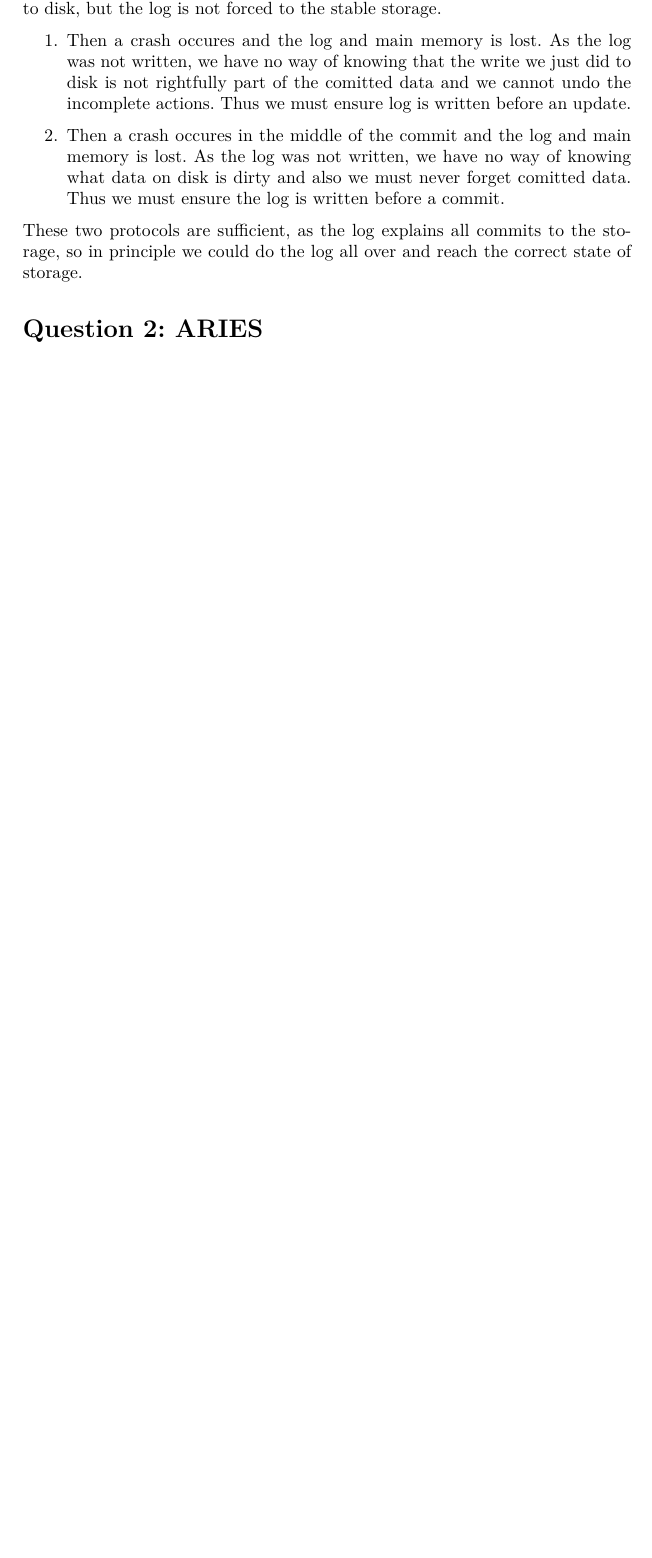
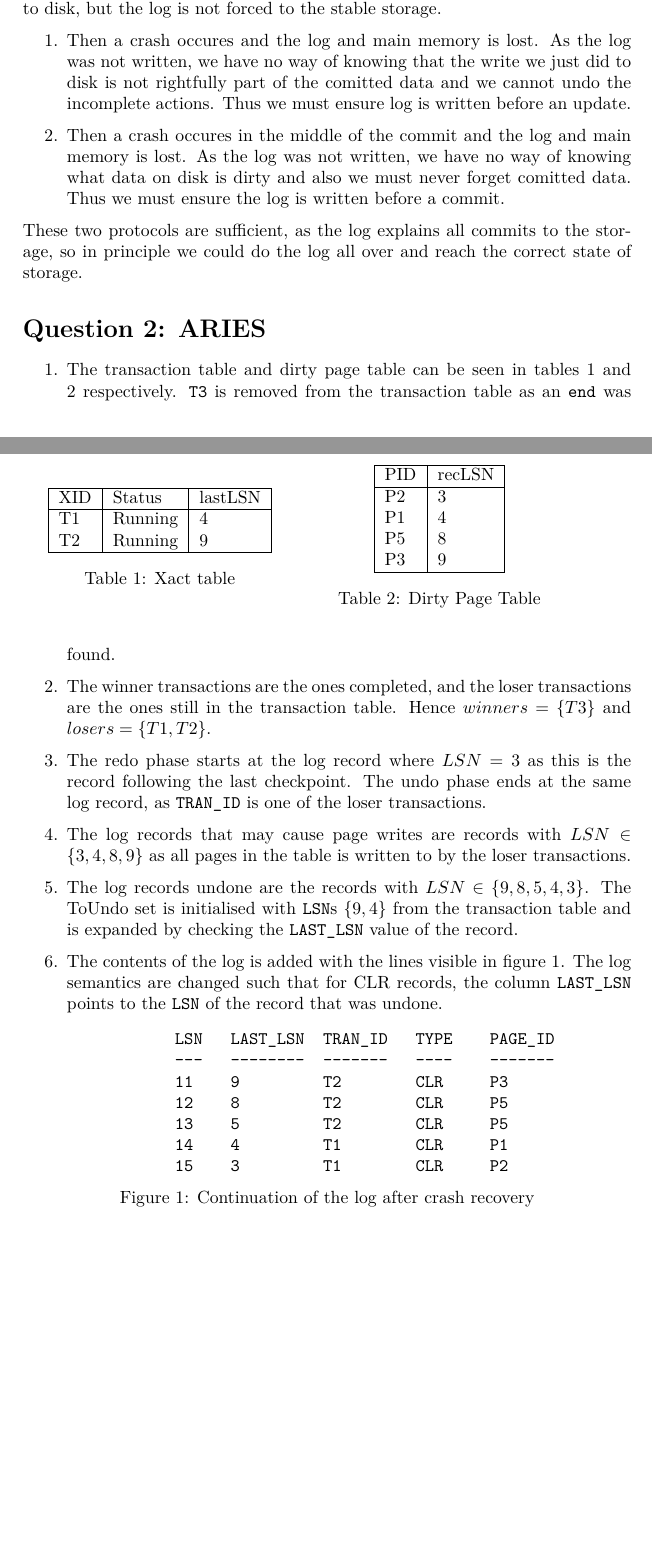
Before and after one commit to jsfr/PCSD-2013, a LaTeX problem sheet (assignment3/report3.tex, which reads assignment3/figures/clr.tex, assignment3/tables/dpt.tex, assignment3/tables/xact.tex): part of page 2 of 2 before the commit and two parts of pages 2 and 3 of 3 after it, the two joined at a grey line, cut so that both start at the same text, the shorter picture padded with empty space. Compiled offline with pdfLaTeX.

Commit message:
Wrote in answers for auestion 2

```diff
--- /dev/null
+++ b/assignment3/figures/clr.tex
@@ -0,0 +1,8 @@
+\begin{figure}[h!]
+  \centering
+  \begin{minipage}{0.5\textwidth}
+  \verbatiminput{misc/log_clr.txt}
+  \end{minipage}
+  \caption{Continuation of the log after crash recovery}
+  \label{fig:clr}
+\end{figure}
--- a/assignment3/report3.tex
+++ b/assignment3/report3.tex
@@ -2,12 +2,12 @@
 \usepackage[utf8x]{inputenc}
 \usepackage[T1]{fontenc}
 \usepackage{ucs}
-\usepackage[danish]{babel}
+\usepackage[english]{babel}
 \usepackage{lmodern}
 \usepackage{mathtools}
 \usepackage[parfill]{parskip}
 \usepackage{url}
-
+\usepackage{verbatim}
 \widowpenalty=1000
 \clubpenalty=1000
 
@@ -42,5 +42,33 @@ Lets assume data for an update/commit is written to disk, but the log is not for
 These two protocols are sufficient, as the log explains all commits to the storage, so in principle we could do the log all over and reach the correct state of storage.
 
 \section*{Question 2: ARIES}
+\begin{table}[h!]
+\begin{minipage}{0.45\textwidth}
+\input{tables/xact}
+\end{minipage}
+\begin{minipage}{0.45\textwidth}
+\input{tables/dpt}
+\end{minipage}
+\end{table}
 
+\begin{enumerate}
+    \item The transaction table and dirty page table can be seen in tables \ref{tab:xact}
+and \ref{tab:dpt} respectively. \texttt{T3} is removed from the transaction
+table as an \texttt{end} was found.
+    \item The winner transactions are the ones completed, and the loser transactions
+are the ones still in the transaction table. Hence $winners = \{T3\}$ and $losers =
+\{T1,T2\}$.
+    \item The redo phase starts at the log record where $LSN=3$ as this is the
+record following the last checkpoint. The undo phase ends at the same log
+record, as \texttt{TRAN\_ID} is one of the loser transactions.
+    \item The log records that may cause page writes are records with
+    $LSN \in \{3,4,8,9\}$ as all pages in
+the table is written to by the loser transactions.
+    \item The log records undone are the records with $LSN \in \{9,8,5,4,3\}$. The
+    ToUndo set is initialised with \texttt{LSN}s $\{9,4\}$ from the transaction table and is
+    expanded by checking the \texttt{LAST\_LSN} value of the record.
+    \item The contents of the log is added with the lines visible in figure
+    \ref{fig:clr}. The log semantics are changed such that for CLR records, the
+    column \texttt{LAST\_LSN} points to the \texttt{LSN} of the record that was undone.
+\end{enumerate}
 
--- /dev/null
+++ b/assignment3/tables/dpt.tex
@@ -0,0 +1,13 @@
+  \centering
+  \begin{tabular}{|l|l|}
+    \hline
+    PID & recLSN \\
+    \hline
+    P2  & 3 \\
+    P1  & 4 \\
+    P5  & 8 \\
+    P3  & 9 \\
+    \hline
+  \end{tabular}
+  \caption{Dirty Page Table}
+  \label{tab:dpt}
--- /dev/null
+++ b/assignment3/tables/xact.tex
@@ -0,0 +1,11 @@
+  \centering
+  \begin{tabular}{|l|l|l|}
+    \hline
+    XID & Status & lastLSN \\
+    \hline
+    T1  & Running & 4 \\
+    T2  & Running & 9 \\
+    \hline
+  \end{tabular}
+  \caption{Xact table}
+  \label{tab:xact}
```
Also changed, not shown: assignment3/misc/log_clr.txt (added, +7 -0 lines), assignment3/report3.tex (1 more changed lines).
